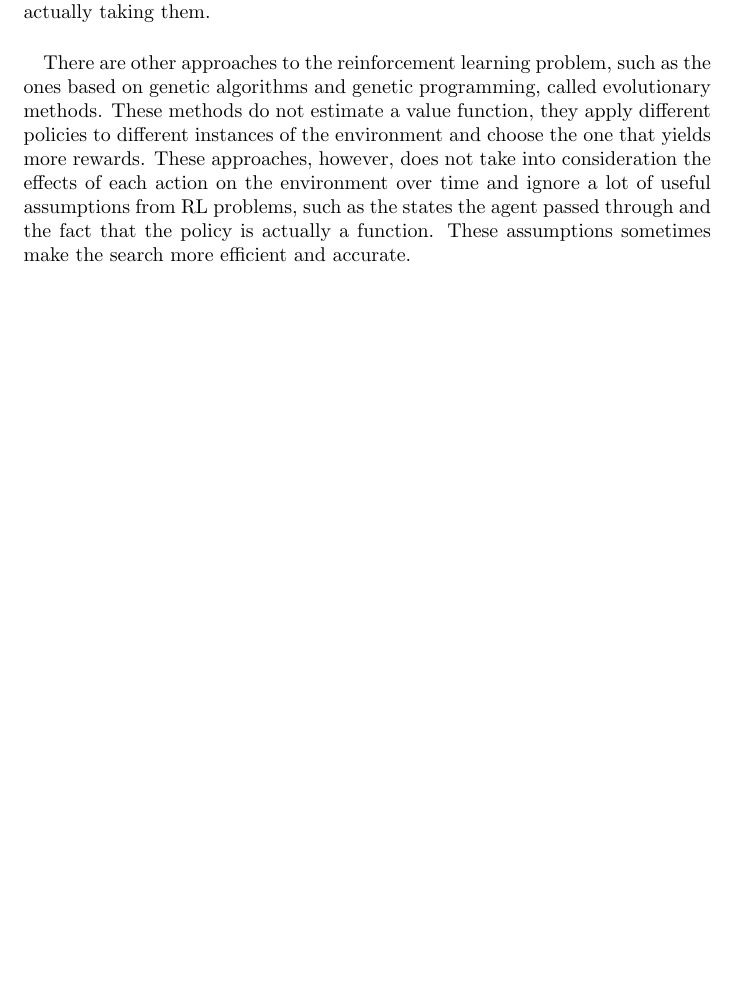
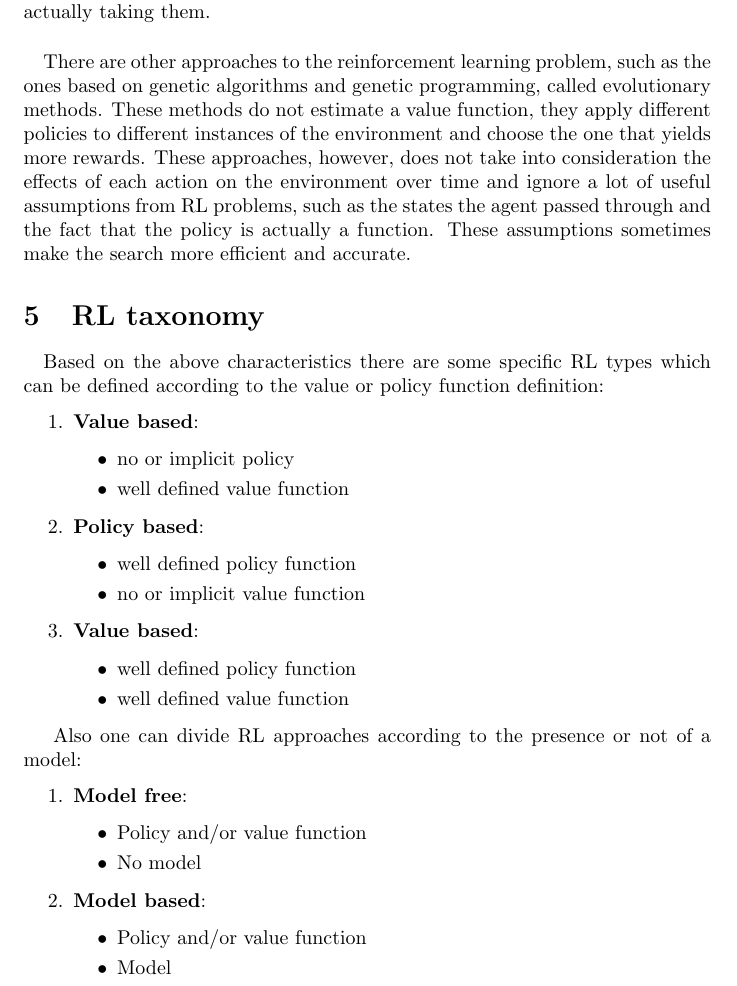
Before and after one commit to renato-scaroni/ReinforcementLearning-IntroductionSummary, a LaTeX document (main.tex): part of page 4 of 4 before the commit and part of page 4 of 5 after it, cut so that both start at the same text, the shorter picture padded with empty space. Compiled offline with pdfLaTeX.

Commit message:
Adding RL taxonomy as explained in David Silver's Rl course

```diff
--- a/main.tex
+++ b/main.tex
@@ -88,6 +88,42 @@ The last element of a RL system is a model to describe the environment. This str
 \paragraph{}
 There are other approaches to the reinforcement learning problem, such as the ones based on genetic algorithms and genetic programming, called evolutionary methods. These methods do not estimate a value function, they apply different policies to different instances of the environment and choose the one that yields more rewards. These approaches, however, does not take into consideration the effects of each action on the environment over time and ignore a lot of useful assumptions from RL problems, such as the states the agent passed through and the fact that the policy is actually a function. These assumptions sometimes make the search more efficient and accurate.
 
+\section{RL taxonomy}
+\paragraph{}
+Based on the above characteristics there are some specific RL types which can be defined according to the value or policy function definition:
+\begin{enumerate}
+    \item \textbf{Value based}:
+    \begin{itemize}
+        \item no or implicit policy
+        \item well defined value function
+    \end{itemize}
+    \item \textbf{Policy based}:
+    \begin{itemize}
+        \item well defined policy function
+        \item no or implicit value function
+    \end{itemize}
+    \item \textbf{Value based}:
+    \begin{itemize}
+        \item well defined policy function
+        \item well defined value function
+    \end{itemize}
+\end{enumerate}
+
+Also one can divide RL approaches according to the presence or not of a model:
+\begin{enumerate}
+    \item \textbf{Model free}:
+    \begin{itemize}
+        \item Policy and/or value function
+        \item No model
+    \end{itemize}
+    \item \textbf{Model based}:
+    \begin{itemize}
+        \item Policy and/or value function
+        \item Model
+    \end{itemize}
+\end{enumerate}
+
+
 \section{Conclusion}
 \paragraph{}
 As opposed to other types of learning, reinforcement learning is concearned with dynamic goal-oriented learning and decision making problems, and focuses on learning by iterating over an environment and measuring its states. This type of problems appear extensively in many fields and its study are of interest of many areas beyond engineering, such as neurosciences and psychology.
```
